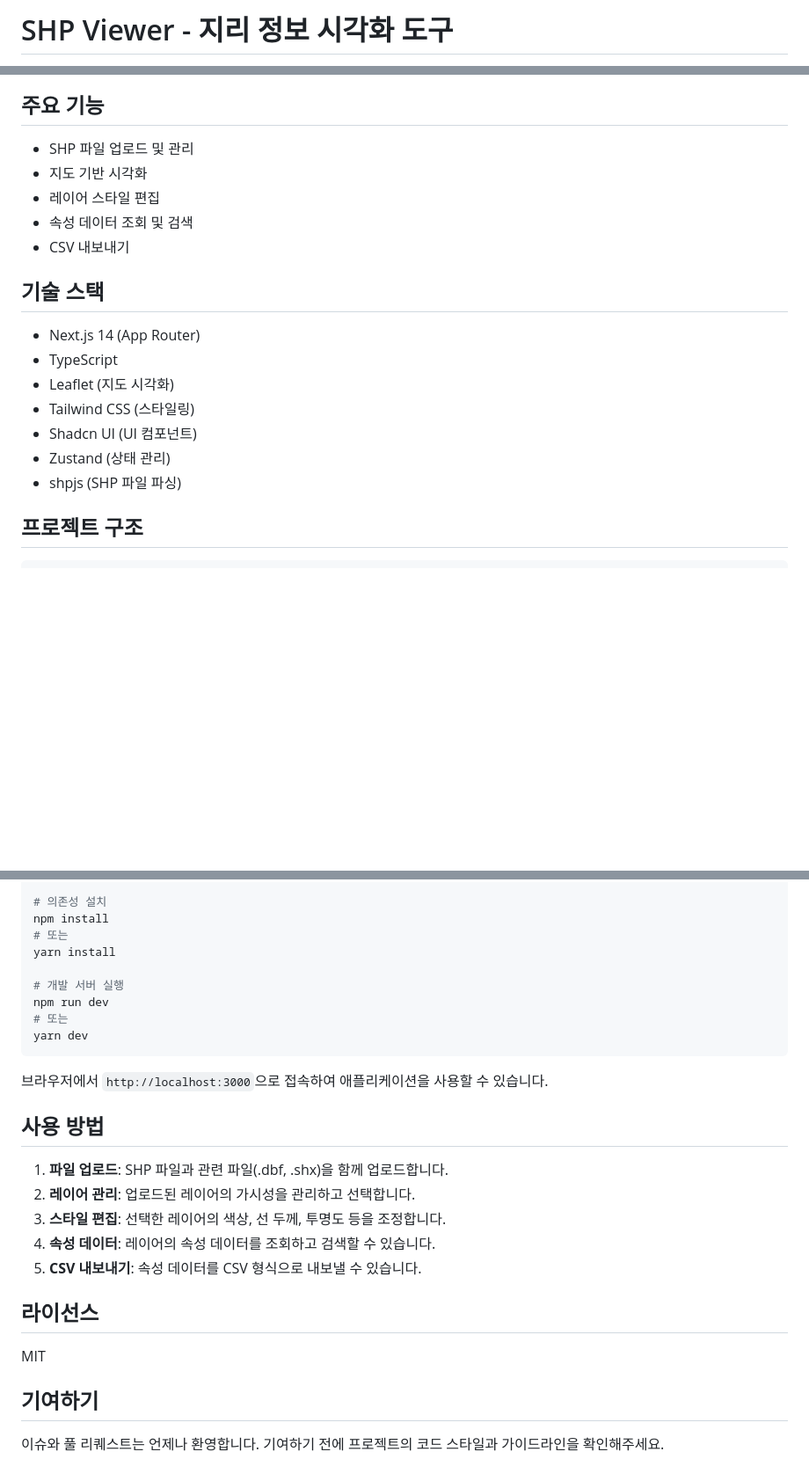
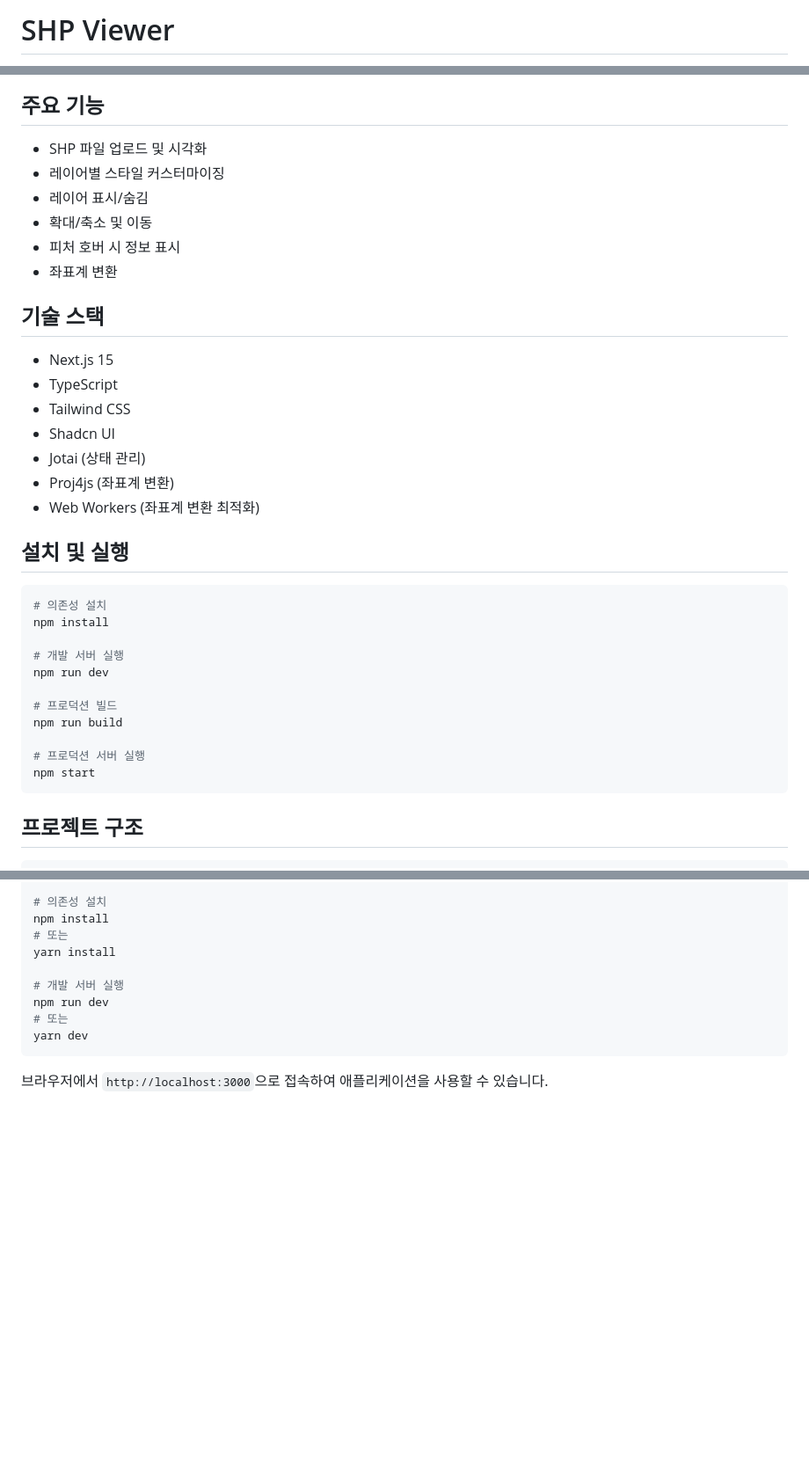
Before and after one commit to hee-chul-kim/map-viewer, a Markdown page: shp-viewer/README.md, 3 parts joined by grey strips. Shown: that part at 88% size. Drawn GitHub-style; blank space fills up the shorter version.

Commit message:
readme 업데이트

````diff
--- a/shp-viewer/README.md
+++ b/shp-viewer/README.md
@@ -1,2 +1,2 @@
-# SHP Viewer - 지리 정보 시각화 도구
+# SHP Viewer
 
@@ -4,21 +156,38 @@ SHP Viewer는 SHP(Shapefile) 파일을 웹 브라우저에서 쉽게 업로드
 
 ## 주요 기능
 
-- SHP 파일 업로드 및 관리
-- 지도 기반 시각화
-- 레이어 스타일 편집
-- 속성 데이터 조회 및 검색
-- CSV 내보내기
+- SHP 파일 업로드 및 시각화
+- 레이어별 스타일 커스터마이징
+- 레이어 표시/숨김
+- 확대/축소 및 이동
+- 피처 호버 시 정보 표시
+- 좌표계 변환
 
 ## 기술 스택
 
-- Next.js 14 (App Router)
+- Next.js 15
 - TypeScript
-- Leaflet (지도 시각화)
-- Tailwind CSS (스타일링)
-- Shadcn UI (UI 컴포넌트)
-- Zustand (상태 관리)
-- shpjs (SHP 파일 파싱)
+- Tailwind CSS
+- Shadcn UI
+- Jotai (상태 관리)
+- Proj4js (좌표계 변환)
+- Web Workers (좌표계 변환 최적화)
+
+## 설치 및 실행
+
+```bash
+# 의존성 설치
+npm install
+
+# 개발 서버 실행
+npm run dev
+
+# 프로덕션 빌드
+npm run build
+
+# 프로덕션 서버 실행
+npm start
+```
 
 ## 프로젝트 구조
 
@@ -84,19 +253,3 @@ yarn dev
 ```
 
 브라우저에서 `http://localhost:3000`으로 접속하여 애플리케이션을 사용할 수 있습니다.
-
-## 사용 방법
-
-1. **파일 업로드**: SHP 파일과 관련 파일(.dbf, .shx)을 함께 업로드합니다.
-2. **레이어 관리**: 업로드된 레이어의 가시성을 관리하고 선택합니다.
-3. **스타일 편집**: 선택한 레이어의 색상, 선 두께, 투명도 등을 조정합니다.
-4. **속성 데이터**: 레이어의 속성 데이터를 조회하고 검색할 수 있습니다.
-5. **CSV 내보내기**: 속성 데이터를 CSV 형식으로 내보낼 수 있습니다.
-
-## 라이선스
-
-MIT
-
-## 기여하기
-
-이슈와 풀 리퀘스트는 언제나 환영합니다. 기여하기 전에 프로젝트의 코드 스타일과 가이드라인을 확인해주세요.
````
Also changed, not shown: other parts of shp-viewer/README.md (+154 -2 lines).
